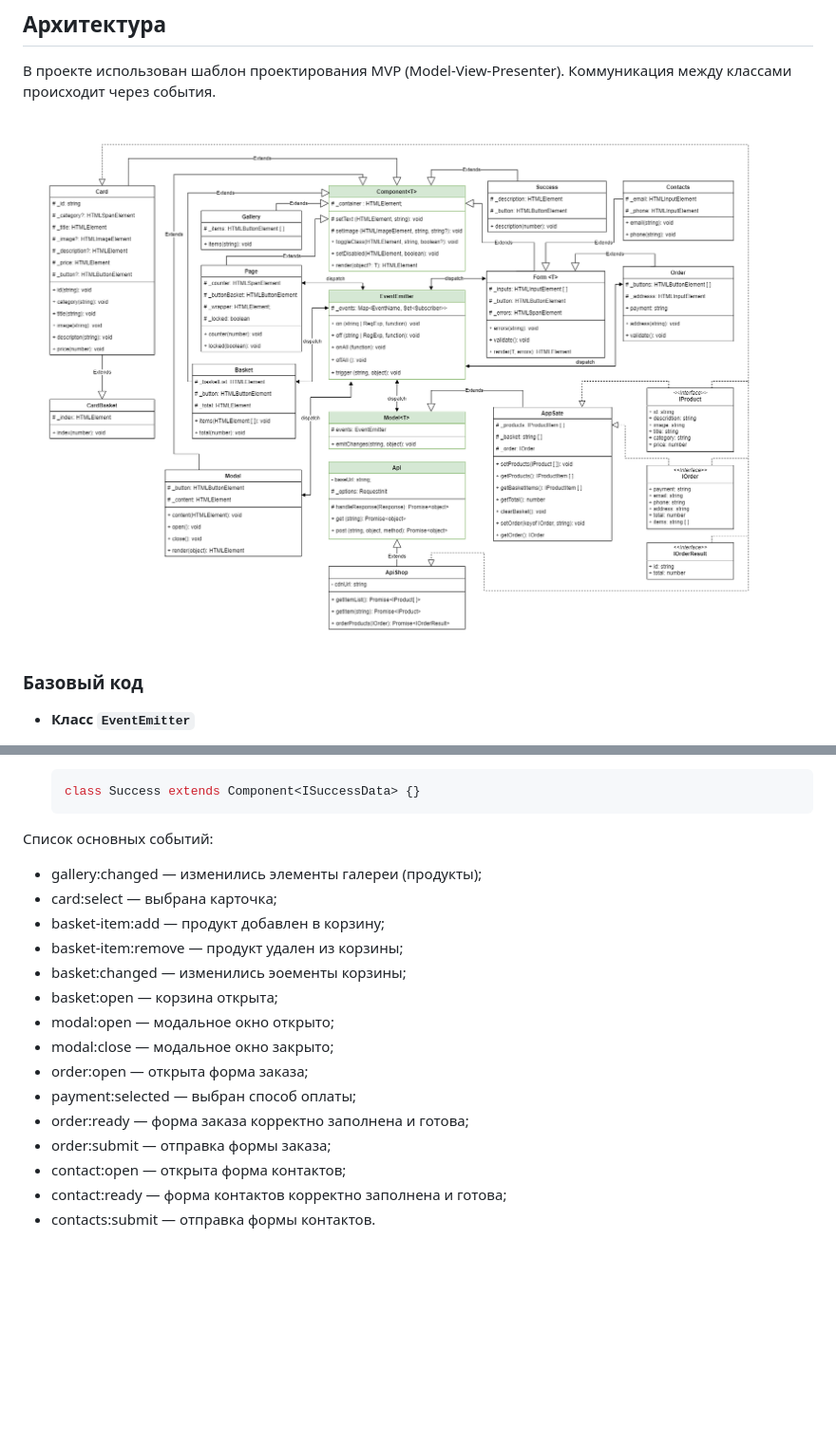
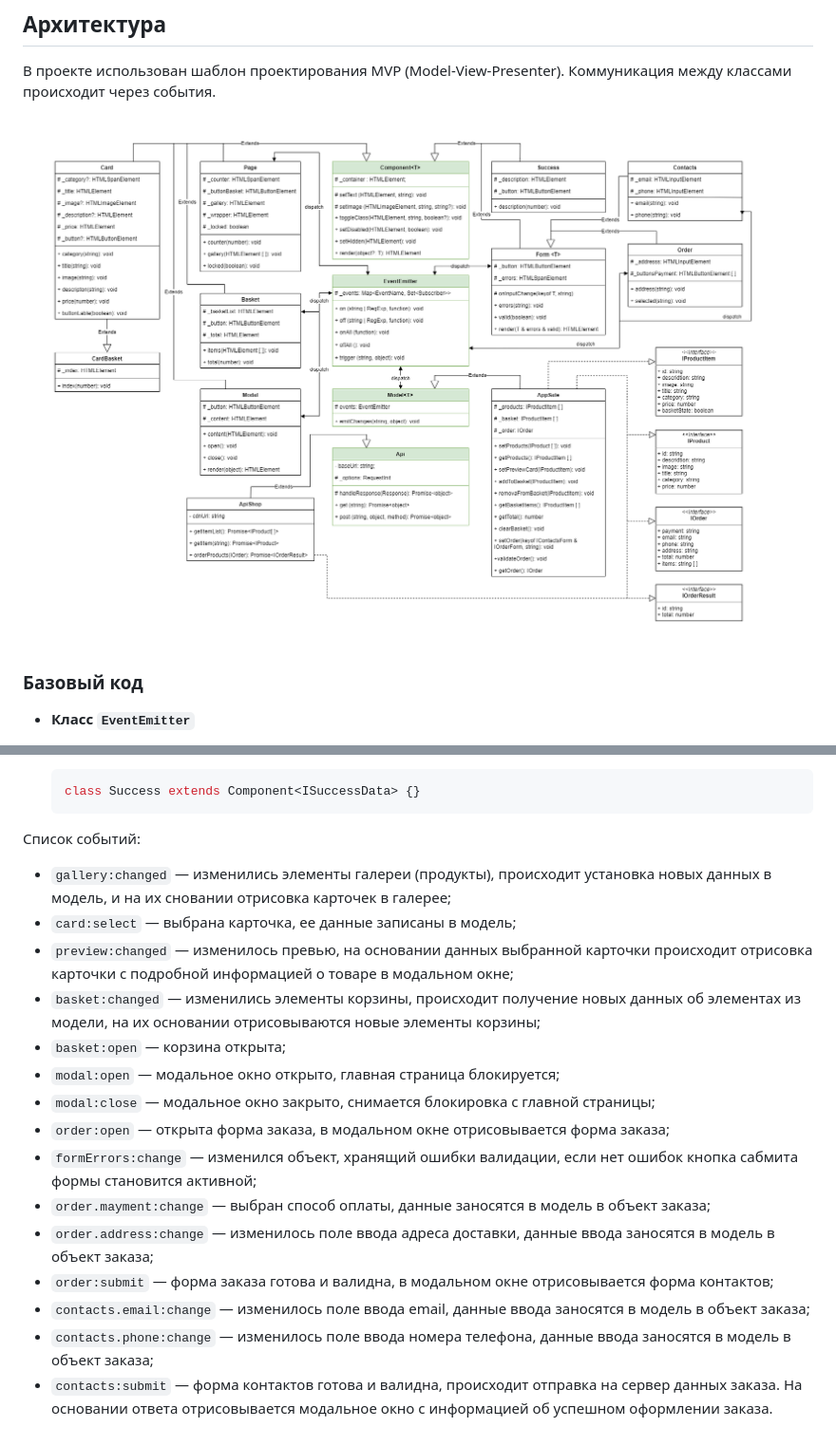
Before and after one commit to AnSannikova/web-larek-frontend, a Markdown page: README.md, 2 parts joined by grey strips. Shown: that part at 95% size. GitHub-like rendering; pictures changed too: UML.png; blank space fills up the shorter version.

````diff
--- a/README.md
+++ b/README.md
@@ -303,20 +297,20 @@ yarn build
     ```
 
 
-Список основных событий:
+Список событий:
 
-- gallery:changed — изменились элементы галереи (продукты);
-- card:select — выбрана карточка;
-- basket-item:add — продукт добавлен в корзину;
-- basket-item:remove — продукт удален из корзины;
-- basket:changed — изменились эоементы корзины;
-- basket:open — корзина открыта;
-- modal:open — модальное окно открыто;
-- modal:close — модальное окно закрыто;
-- order:open — открыта форма заказа;
-- payment:selected — выбран способ оплаты;
-- order:ready — форма заказа корректно заполнена и готова;
-- order:submit — отправка формы заказа;
-- contact:open — открыта форма контактов;
-- contact:ready — форма контактов корректно заполнена и готова;
-- contacts:submit — отправка формы контактов.
+- `gallery:changed` — изменились элементы галереи (продукты), происходит установка новых данных в модель, и на их сновании отрисовка карточек в галерее;
+- `card:select` — выбрана карточка, ее данные записаны в модель;
+- `preview:changed` — изменилось превью, на основании данных выбранной карточки происходит отрисовка карточки с подробной информацией о товаре в модальном окне;
+- `basket:changed` — изменились элементы корзины, происходит получение новых данных об элементах из модели, на их основании отрисовываются новые элементы корзины;
+- `basket:open` — корзина открыта;
+- `modal:open` — модальное окно открыто, главная страница блокируется;
+- `modal:close` — модальное окно закрыто, снимается блокировка с главной страницы;
+- `order:open` — открыта форма заказа, в модальном окне отрисовывается форма заказа;
+- `formErrors:change` — изменился объект, хранящий ошибки валидации, если нет ошибок кнопка сабмита формы становится активной;
+- `order.mayment:change` — выбран способ оплаты, данные заносятся в модель в объект заказа;
+- `order.address:change` — изменилось поле ввода адреса доставки, данные ввода заносятся в модель в объект заказа;
+- `order:submit` — форма заказа готова и валидна, в модальном окне отрисовывается форма контактов;
+- `contacts.email:change` — изменилось поле ввода email, данные ввода заносятся в модель в объект заказа;
+- `contacts.phone:change` — изменилось поле ввода номера телефона, данные ввода заносятся в модель в объект заказа;
+- `contacts:submit` — форма контактов готова и валидна, происходит отправка на сервер данных заказа. На основании ответа отрисовывается модальное окно с информацией об успешном оформлении заказа.
````
Also changed, not shown: other parts of README.md (+22 -28 lines), 14 other files.
